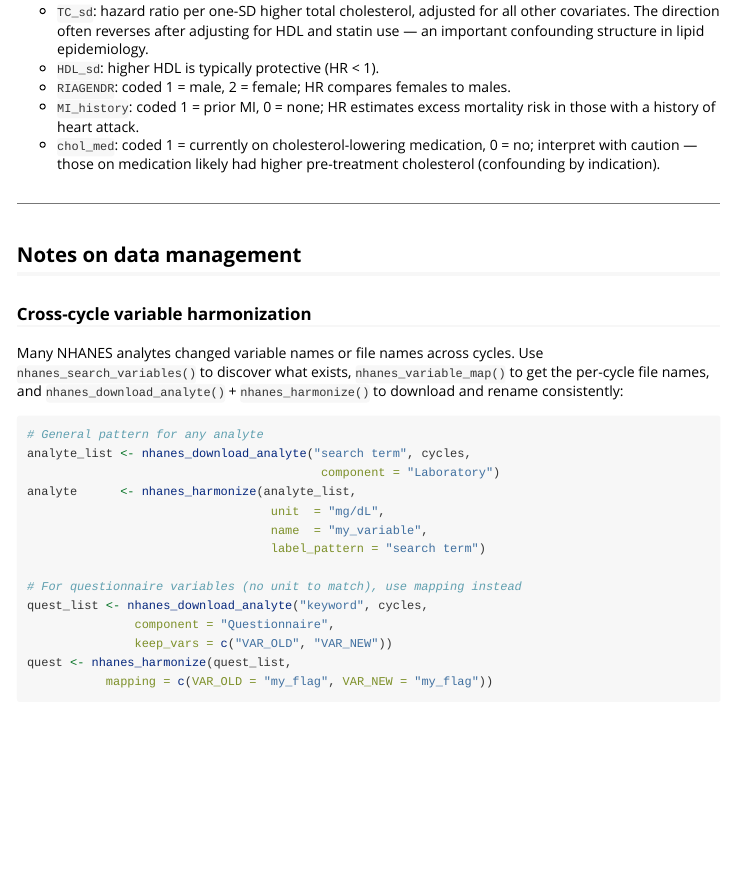
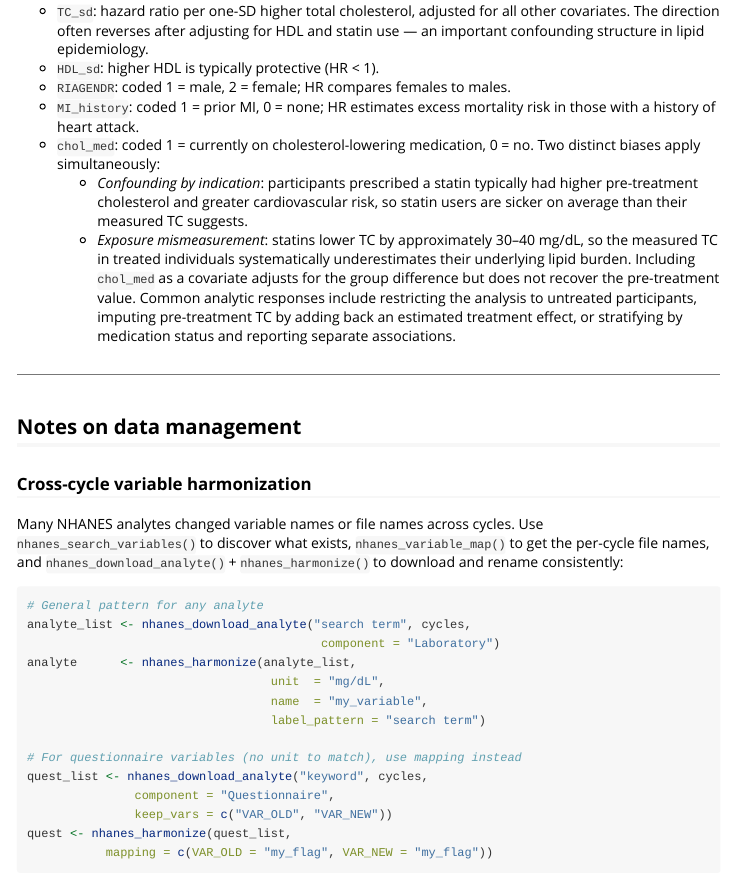
Before and after one commit to dwinsemius/nhanesR, an R Markdown document (vignettes/nhanes-mortality-workflow.Rmd): the page in a window 1100 px wide, from 6700 px down. Rendered offline with R 4.5, knitr and Pandoc, with nearby package versions.

Commit message:
Vignette: clarify dual bias from cholesterol-lowering medication
Distinguish confounding by indication (sicker patients get statins)
from exposure mismeasurement (statins lower TC ~30-40 mg/dL, so measured
TC underestimates pre-treatment lipid burden). Note standard analytic
responses: restrict to untreated, impute pre-treatment TC, or stratify.

Co-Authored-By: Claude Sonnet 4.6 <noreply@anthropic.com>

```diff
--- a/vignettes/nhanes-mortality-workflow.Rmd
+++ b/vignettes/nhanes-mortality-workflow.Rmd
@@ -389,9 +389,19 @@ round(exp(cbind(HR = coef(fit), confint(fit))), 3)
 - `RIAGENDR`: coded 1 = male, 2 = female; HR compares females to males.
 - `MI_history`: coded 1 = prior MI, 0 = none; HR estimates excess mortality
   risk in those with a history of heart attack.
-- `chol_med`: coded 1 = currently on cholesterol-lowering medication, 0 = no;
-  interpret with caution — those on medication likely had higher pre-treatment
-  cholesterol (confounding by indication).
+- `chol_med`: coded 1 = currently on cholesterol-lowering medication, 0 = no.
+  Two distinct biases apply simultaneously:
+    - *Confounding by indication*: participants prescribed a statin typically
+      had higher pre-treatment cholesterol and greater cardiovascular risk,
+      so statin users are sicker on average than their measured TC suggests.
+    - *Exposure mismeasurement*: statins lower TC by approximately 30–40 mg/dL,
+      so the measured TC in treated individuals systematically underestimates
+      their underlying lipid burden. Including `chol_med` as a covariate
+      adjusts for the group difference but does not recover the pre-treatment
+      value. Common analytic responses include restricting the analysis to
+      untreated participants, imputing pre-treatment TC by adding back an
+      estimated treatment effect, or stratifying by medication status and
+      reporting separate associations.
 
 ---
 
```
